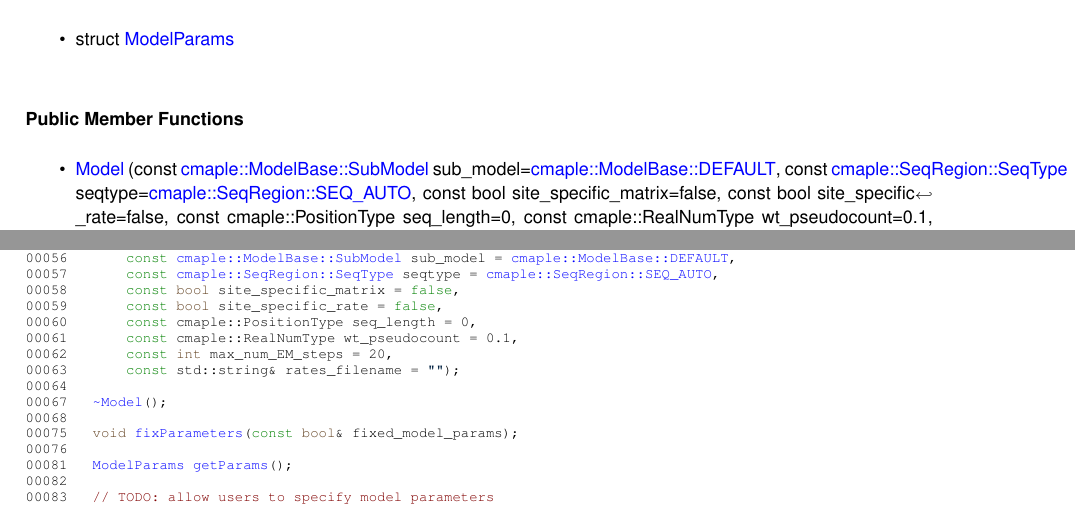
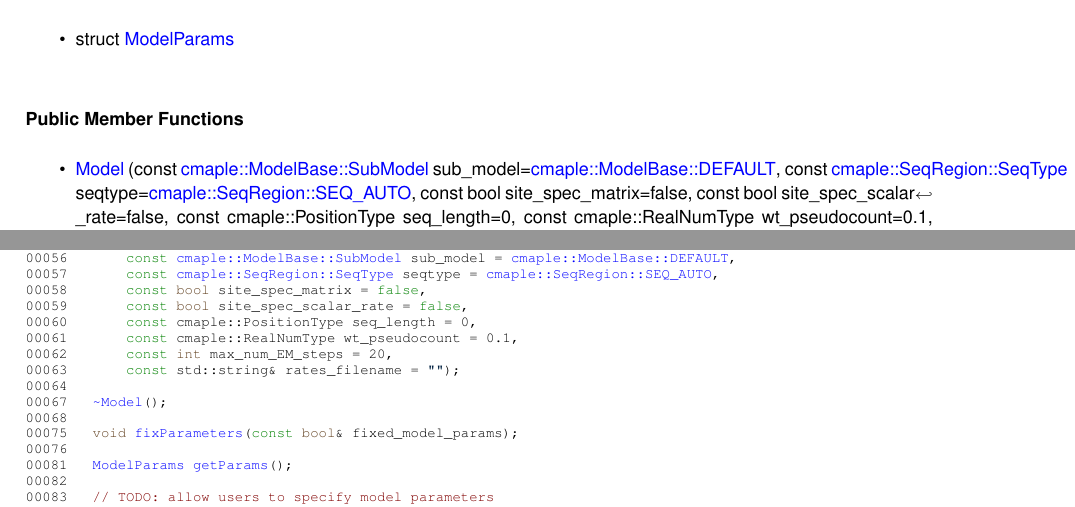
Before and after one commit to iqtree/cmaple, a LaTeX book (doc/latex/refman.tex, which reads doc/latex/classcmaple_1_1_model.tex, doc/latex/model_8h_source.tex): two parts of pages 22 and 39 of 74, joined at a grey line, cut so that both start at the same text. Compiled offline with pdfLaTeX.

Commit message:
update site-specific rate variation model descriptions

```diff
--- a/doc/latex/classcmaple_1_1_model.tex
+++ b/doc/latex/classcmaple_1_1_model.tex
@@ -12,7 +12,7 @@ struct \mbox{\hyperlink{structcmaple_1_1_model_1_1_model_params}{Model\+Params}}
 \doxysubsubsection*{Public Member Functions}
 \begin{DoxyCompactItemize}
 \item
-\mbox{\hyperlink{classcmaple_1_1_model_a072e0e4226b2789e77624fa12c25addc}{Model}} (const \mbox{\hyperlink{classcmaple_1_1_model_base_aad9cb5622678fdf128b3ea016b475ee1}{cmaple\+::\+Model\+Base\+::\+Sub\+Model}} sub\+\_\+model=\mbox{\hyperlink{classcmaple_1_1_model_base_aad9cb5622678fdf128b3ea016b475ee1a0b43d2e7ca2f40879f7f595f44d179c3}{cmaple\+::\+Model\+Base\+::\+DEFAULT}}, const \mbox{\hyperlink{classcmaple_1_1_seq_region_abf1b0f9b15ce096626ce0a753540ea5d}{cmaple\+::\+Seq\+Region\+::\+Seq\+Type}} seqtype=\mbox{\hyperlink{classcmaple_1_1_seq_region_abf1b0f9b15ce096626ce0a753540ea5daf242412da09240c41e37298e9fe157b5}{cmaple\+::\+Seq\+Region\+::\+SEQ\+\_\+\+AUTO}}, const bool site\+\_\+specific\+\_\+matrix=false, const bool site\+\_\+specific\+\_\+rate=false, const cmaple\+::\+Position\+Type seq\+\_\+length=0, const cmaple\+::\+Real\+Num\+Type wt\+\_\+pseudocount=0.\+1, const int max\+\_\+num\+\_\+\+EM\+\_\+steps=20, const std\+::string \&rates\+\_\+filename=\"{}\"{})
+\mbox{\hyperlink{classcmaple_1_1_model_ada42e81ddacb70bf28b77491d92831ee}{Model}} (const \mbox{\hyperlink{classcmaple_1_1_model_base_aad9cb5622678fdf128b3ea016b475ee1}{cmaple\+::\+Model\+Base\+::\+Sub\+Model}} sub\+\_\+model=\mbox{\hyperlink{classcmaple_1_1_model_base_aad9cb5622678fdf128b3ea016b475ee1a0b43d2e7ca2f40879f7f595f44d179c3}{cmaple\+::\+Model\+Base\+::\+DEFAULT}}, const \mbox{\hyperlink{classcmaple_1_1_seq_region_abf1b0f9b15ce096626ce0a753540ea5d}{cmaple\+::\+Seq\+Region\+::\+Seq\+Type}} seqtype=\mbox{\hyperlink{classcmaple_1_1_seq_region_abf1b0f9b15ce096626ce0a753540ea5daf242412da09240c41e37298e9fe157b5}{cmaple\+::\+Seq\+Region\+::\+SEQ\+\_\+\+AUTO}}, const bool site\+\_\+spec\+\_\+matrix=false, const bool site\+\_\+spec\+\_\+scalar\+\_\+rate=false, const cmaple\+::\+Position\+Type seq\+\_\+length=0, const cmaple\+::\+Real\+Num\+Type wt\+\_\+pseudocount=0.\+1, const int max\+\_\+num\+\_\+\+EM\+\_\+steps=20, const std\+::string \&rates\+\_\+filename=\"{}\"{})
 \begin{DoxyCompactList}\small\item\em Constructor from a model name. \end{DoxyCompactList}\item
 \Hypertarget{classcmaple_1_1_model_a777b4d174b5d7dac04ecd84def4e4ee4}\label{classcmaple_1_1_model_a777b4d174b5d7dac04ecd84def4e4ee4}
 {\bfseries \texorpdfstring{$\sim$}{\string~}\+Model} ()
@@ -50 +50,2 @@ Constructor from a model name.
 \hline
+\mbox{\texttt{ in}}  & {\em site\+\_\+spec\+\_\+scalar\+\_\+rate} & True to use site-\/specific scalar rates (optional). Default\+: False; \\
--- a/doc/latex/model_8h_source.tex
+++ b/doc/latex/model_8h_source.tex
@@ -19,11 +19,11 @@
 \DoxyCodeLine{00028\ \ \ \ \ std::string\ \mbox{\hyperlink{structcmaple_1_1_model_1_1_model_params_a19a0dee5539fa88dfaea1b8592f65f69}{mut\_rates}};}
 \DoxyCodeLine{00029\ \ \ \};}
 \DoxyCodeLine{00030\ }
-\DoxyCodeLine{00055\ \ \ \mbox{\hyperlink{classcmaple_1_1_model_a072e0e4226b2789e77624fa12c25addc}{Model}}(}
+\DoxyCodeLine{00055\ \ \ \mbox{\hyperlink{classcmaple_1_1_model_ada42e81ddacb70bf28b77491d92831ee}{Model}}(}
 \DoxyCodeLine{00056\ \ \ \ \ \ \ \textcolor{keyword}{const}\ \mbox{\hyperlink{classcmaple_1_1_model_base_aad9cb5622678fdf128b3ea016b475ee1}{cmaple::ModelBase::SubModel}}\ sub\_model\ =\ \mbox{\hyperlink{classcmaple_1_1_model_base_aad9cb5622678fdf128b3ea016b475ee1a0b43d2e7ca2f40879f7f595f44d179c3}{cmaple::ModelBase::DEFAULT}},}
 \DoxyCodeLine{00057\ \ \ \ \ \ \ \textcolor{keyword}{const}\ \mbox{\hyperlink{classcmaple_1_1_seq_region_abf1b0f9b15ce096626ce0a753540ea5d}{cmaple::SeqRegion::SeqType}}\ seqtype\ =\ \mbox{\hyperlink{classcmaple_1_1_seq_region_abf1b0f9b15ce096626ce0a753540ea5daf242412da09240c41e37298e9fe157b5}{cmaple::SeqRegion::SEQ\_AUTO}},}
-\DoxyCodeLine{00058\ \ \ \ \ \ \ \textcolor{keyword}{const}\ \textcolor{keywordtype}{bool}\ site\_specific\_matrix\ =\ \textcolor{keyword}{false},}
-\DoxyCodeLine{00059\ \ \ \ \ \ \ \textcolor{keyword}{const}\ \textcolor{keywordtype}{bool}\ site\_specific\_rate\ =\ \textcolor{keyword}{false},}
+\DoxyCodeLine{00058\ \ \ \ \ \ \ \textcolor{keyword}{const}\ \textcolor{keywordtype}{bool}\ site\_spec\_matrix\ =\ \textcolor{keyword}{false},}
+\DoxyCodeLine{00059\ \ \ \ \ \ \ \textcolor{keyword}{const}\ \textcolor{keywordtype}{bool}\ site\_spec\_scalar\_rate\ =\ \textcolor{keyword}{false},}
 \DoxyCodeLine{00060\ \ \ \ \ \ \ \textcolor{keyword}{const}\ cmaple::PositionType\ seq\_length\ =\ 0,}
 \DoxyCodeLine{00061\ \ \ \ \ \ \ \textcolor{keyword}{const}\ cmaple::RealNumType\ wt\_pseudocount\ =\ 0.1,}
 \DoxyCodeLine{00062\ \ \ \ \ \ \ \textcolor{keyword}{const}\ \textcolor{keywordtype}{int}\ max\_num\_EM\_steps\ =\ 20,}
```
Also changed, not shown: doc/latex/classcmaple_1_1_model.tex (7 more changed lines), 16 other files.
